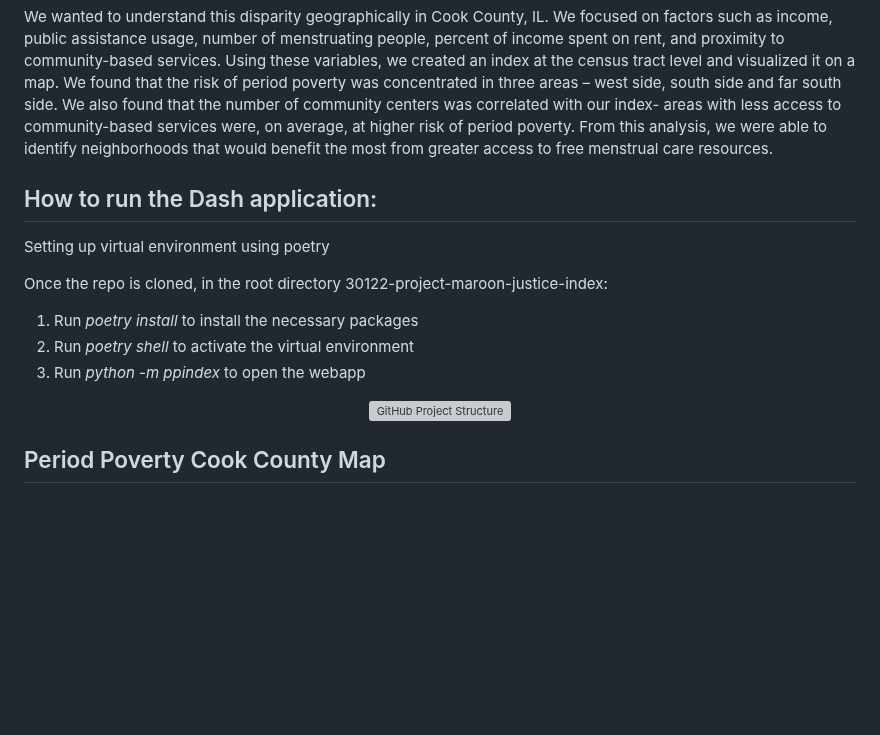
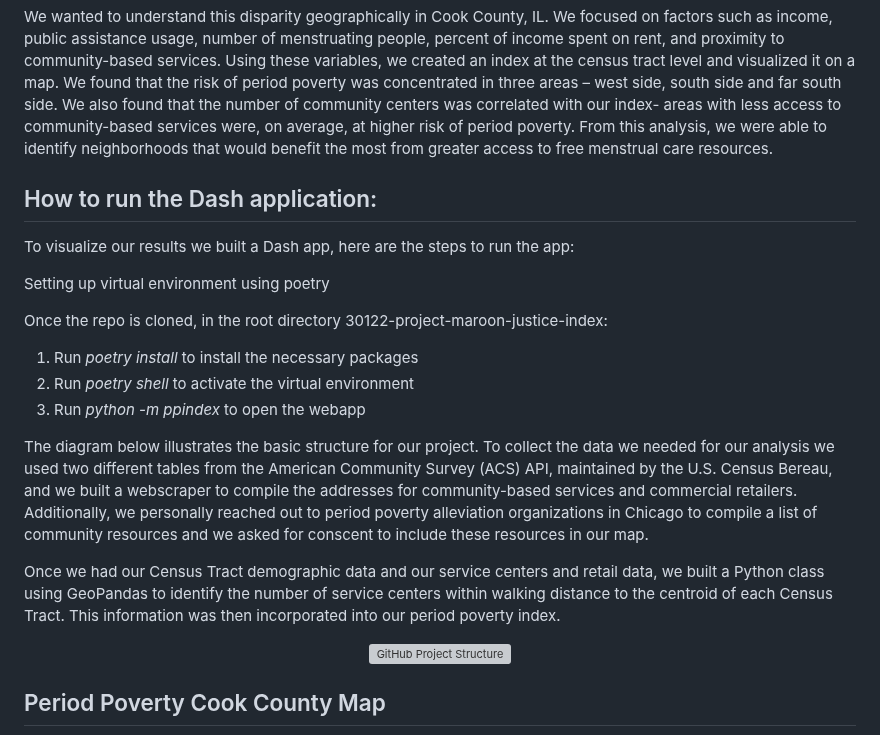
Before and after one commit to uchicago-2023-capp30122/30122-project-maroon-justice-index, a Markdown page: README.md, the part around the change. GitHub-like rendering; blank space fills up the shorter version; grey boxes are pictures that could not be loaded.

Commit message:
added structure description

```diff
--- a/README.md
+++ b/README.md
@@ -8,7 +8,10 @@ Period poverty is defined as “limited or inadequate access to menstrual produc
 
 We wanted to understand this disparity geographically in Cook County, IL. We focused on factors such as income, public assistance usage, number of menstruating people, percent of income spent on rent, and proximity to community-based services. Using these variables, we created an index at the census tract level and visualized it on a map. We found that the risk of period poverty was concentrated in three areas – west side, south side and far south side. We also found that the number of community centers was correlated with our index- areas with less access to community-based services were, on average, at higher risk of period poverty. From this analysis, we were able to identify neighborhoods that would benefit the most from greater access to free menstrual care resources.
 
+
 ## How to run the Dash application:
+
+To visualize our results we built a Dash app, here are the steps to run the app:
 
 Setting up virtual environment using poetry
 
@@ -17,6 +20,9 @@ Once the repo is cloned, in the root directory 30122-project-maroon-justice-inde
 2.	Run *poetry shell* to activate the virtual environment
 3.	Run *python -m ppindex* to open the webapp
 
+The diagram below illustrates the basic structure for our project. To collect the data we needed for our analysis we used two different tables from the American Community Survey (ACS) API, maintained by the U.S. Census Bereau, and we built a webscraper to compile the addresses for community-based services and commercial retailers. Additionally, we personally reached out to period poverty alleviation organizations in Chicago to compile a list of community resources and we asked for conscent to include these resources in our map.
+
+Once we had our Census Tract demographic data and our service centers and retail data, we built a Python class using GeoPandas to identify the number of service centers within walking distance to the centroid of each Census Tract. This information was then incorporated into our period poverty index.
 
 <p align="center">
   <img src="https://github.com/uchicago-capp122-spring23/30122-project-maroon-justice-index/blob/main/ppindex/assets/structure_diagram.jpeg" alt="GitHub Project Structure" style="display: block; margin: 0 auto;" width="500"/>
```
